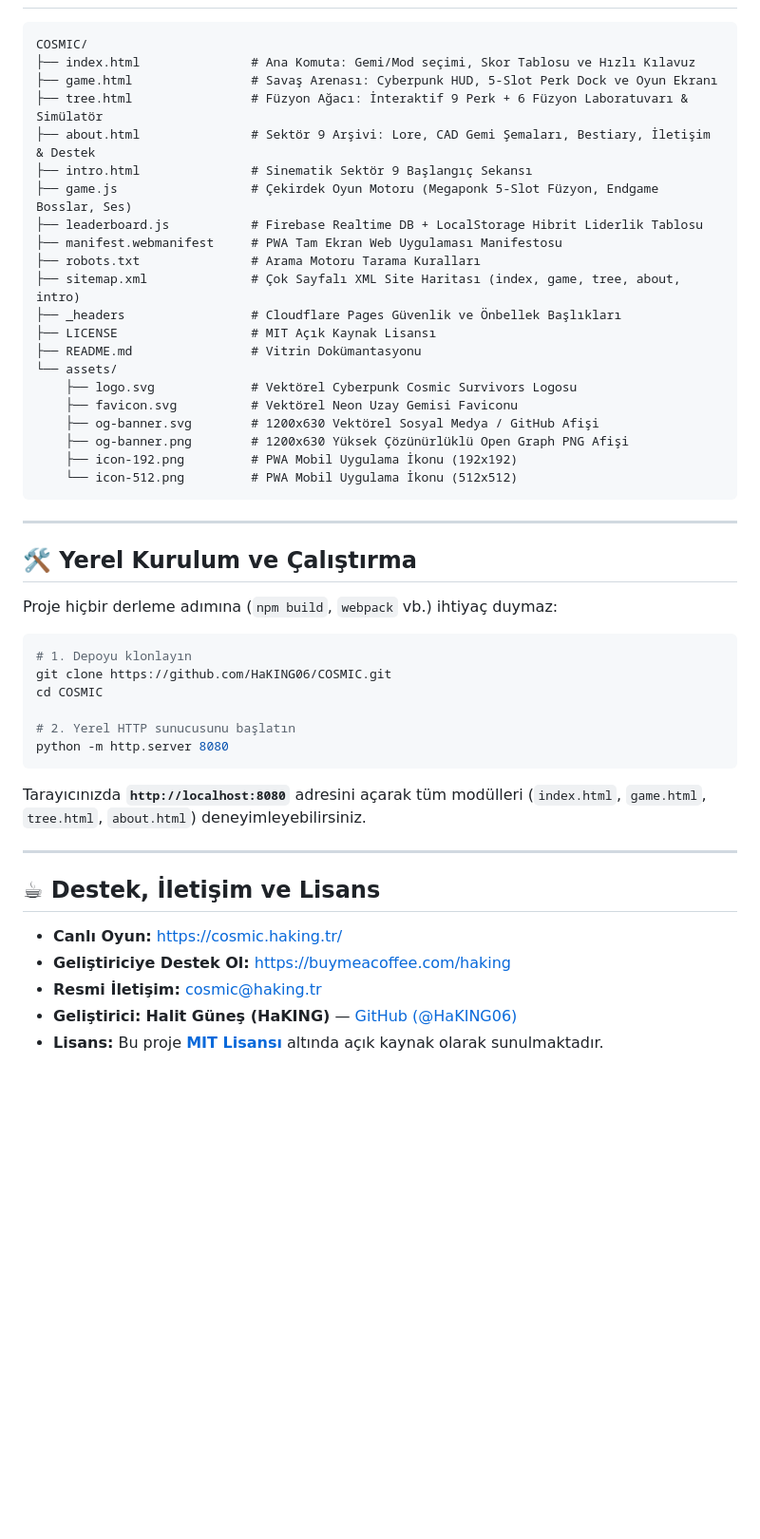
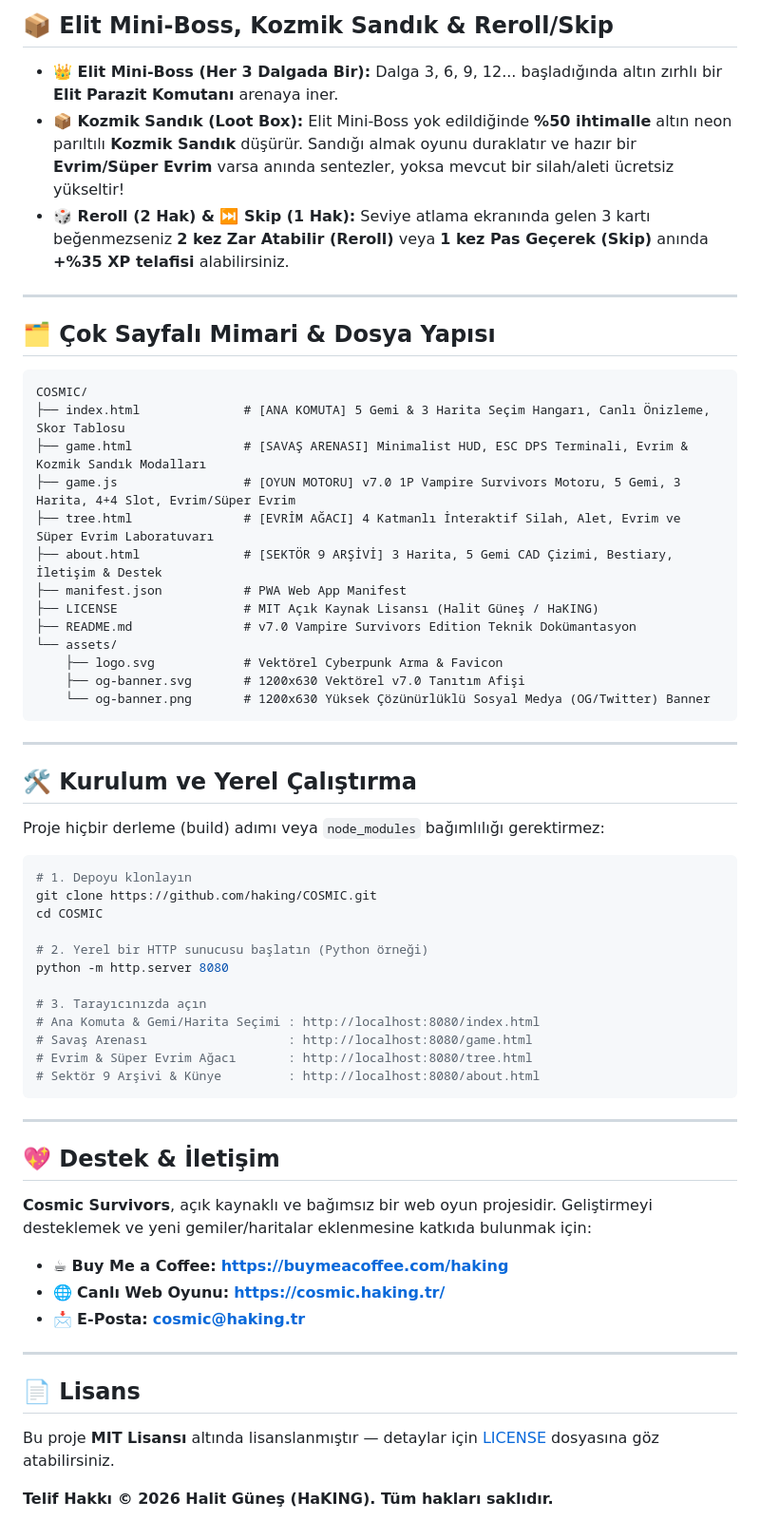
Before and after one commit to HaKING06/COSMIC, a Markdown page: README.md, the part around one of its changes. Shown at 95% size. GitHub-like rendering; blank space fills up the shorter version.

````diff
--- a/README.md
+++ b/README.md
@@ -102,51 +117,64 @@ Dalga 30'da oyuncunun ölümsüzleştiği can/kalkan döngüsü matematiksel ola
+## 📦 Elit Mini-Boss, Kozmik Sandık & Reroll/Skip
+
+- **👑 Elit Mini-Boss (Her 3 Dalgada Bir):** Dalga 3, 6, 9, 12... başladığında altın zırhlı bir **Elit Parazit Komutanı** arenaya iner.
+- **📦 Kozmik Sandık (Loot Box):** Elit Mini-Boss yok edildiğinde **%50 ihtimalle** altın neon parıltılı **Kozmik Sandık** düşürür. Sandığı almak oyunu duraklatır ve hazır bir **Evrim/Süper Evrim** varsa anında sentezler, yoksa mevcut bir silah/aleti ücretsiz yükseltir!
+- **🎲 Reroll (2 Hak) & ⏭️ Skip (1 Hak):** Seviye atlama ekranında gelen 3 kartı beğenmezseniz **2 kez Zar Atabilir (Reroll)** veya **1 kez Pas Geçerek (Skip)** anında **+%35 XP telafisi** alabilirsiniz.
+
+---
+
+## 🗂️ Çok Sayfalı Mimari & Dosya Yapısı
 
 ```text
 COSMIC/
-├── index.html               # Ana Komuta: Gemi/Mod seçimi, Skor Tablosu ve Hızlı Kılavuz
-├── game.html                # Savaş Arenası: Cyberpunk HUD, 5-Slot Perk Dock ve Oyun Ekranı
-├── tree.html                # Füzyon Ağacı: İnteraktif 9 Perk + 6 Füzyon Laboratuvarı & Simülatör
-├── about.html               # Sektör 9 Arşivi: Lore, CAD Gemi Şemaları, Bestiary, İletişim & Destek
-├── intro.html               # Sinematik Sektör 9 Başlangıç Sekansı
-├── game.js                  # Çekirdek Oyun Motoru (Megaponk 5-Slot Füzyon, Endgame Bosslar, Ses)
-├── leaderboard.js           # Firebase Realtime DB + LocalStorage Hibrit Liderlik Tablosu
-├── manifest.webmanifest     # PWA Tam Ekran Web Uygulaması Manifestosu
-├── robots.txt               # Arama Motoru Tarama Kuralları
-├── sitemap.xml              # Çok Sayfalı XML Site Haritası (index, game, tree, about, intro)
-├── _headers                 # Cloudflare Pages Güvenlik ve Önbellek Başlıkları
-├── LICENSE                  # MIT Açık Kaynak Lisansı
-├── README.md                # Vitrin Dokümantasyonu
+├── index.html              # [ANA KOMUTA] 5 Gemi & 3 Harita Seçim Hangarı, Canlı Önizleme, Skor Tablosu
+├── game.html               # [SAVAŞ ARENASI] Minimalist HUD, ESC DPS Terminali, Evrim & Kozmik Sandık Modalları
+├── game.js                 # [OYUN MOTORU] v7.0 1P Vampire Survivors Motoru, 5 Gemi, 3 Harita, 4+4 Slot, Evrim/Süper Evrim
+├── tree.html               # [EVRİM AĞACI] 4 Katmanlı İnteraktif Silah, Alet, Evrim ve Süper Evrim Laboratuvarı
+├── about.html              # [SEKTÖR 9 ARŞİVİ] 3 Harita, 5 Gemi CAD Çizimi, Bestiary, İletişim & Destek
+├── manifest.json           # PWA Web App Manifest
+├── LICENSE                 # MIT Açık Kaynak Lisansı (Halit Güneş / HaKING)
+├── README.md               # v7.0 Vampire Survivors Edition Teknik Dokümantasyon
 └── assets/
-    ├── logo.svg             # Vektörel Cyberpunk Cosmic Survivors Logosu
-    ├── favicon.svg          # Vektörel Neon Uzay Gemisi Faviconu
-    ├── og-banner.svg        # 1200x630 Vektörel Sosyal Medya / GitHub Afişi
-    ├── og-banner.png        # 1200x630 Yüksek Çözünürlüklü Open Graph PNG Afişi
-    ├── icon-192.png         # PWA Mobil Uygulama İkonu (192x192)
-    └── icon-512.png         # PWA Mobil Uygulama İkonu (512x512)
+    ├── logo.svg            # Vektörel Cyberpunk Arma & Favicon
+    ├── og-banner.svg       # 1200x630 Vektörel v7.0 Tanıtım Afişi
+    └── og-banner.png       # 1200x630 Yüksek Çözünürlüklü Sosyal Medya (OG/Twitter) Banner
 ```
 
 ---
 
-## 🛠️ Yerel Kurulum ve Çalıştırma
+## 🛠️ Kurulum ve Yerel Çalıştırma
 
-Proje hiçbir derleme adımına (`npm build`, `webpack` vb.) ihtiyaç duymaz:
+Proje hiçbir derleme (build) adımı veya `node_modules` bağımlılığı gerektirmez:
 
 ```bash
 # 1. Depoyu klonlayın
-git clone https://github.com/HaKING06/COSMIC.git
+git clone https://github.com/haking/COSMIC.git
 cd COSMIC
 
-# 2. Yerel HTTP sunucusunu başlatın
+# 2. Yerel bir HTTP sunucusu başlatın (Python örneği)
 python -m http.server 8080
+
+# 3. Tarayıcınızda açın
+# Ana Komuta & Gemi/Harita Seçimi : http://localhost:8080/index.html
+# Savaş Arenası                   : http://localhost:8080/game.html
+# Evrim & Süper Evrim Ağacı       : http://localhost:8080/tree.html
+# Sektör 9 Arşivi & Künye         : http://localhost:8080/about.html
 ```
-
-Tarayıcınızda **`http://localhost:8080`** adresini açarak tüm modülleri (`index.html`, `game.html`, `tree.html`, `about.html`) deneyimleyebilirsiniz.
 
 ---
 
-## ☕ Destek, İletişim ve Lisans
+## 💖 Destek & İletişim
 
-- **Canlı Oyun:** [https://cosmic.haking.tr/](https://cosmic.haking.tr/)
-- **Geliştiriciye Destek Ol:** [https://buymeacoffee.com/haking](https://buymeacoffee.com/haking)
-- **Resmi İletişim:** [cosmic@haking.tr](mailto:cosmic@haking.tr)
-- **Geliştirici:** **Halit Güneş (HaKING)** — [GitHub (@HaKING06)](https://github.com/HaKING06)
-- **Lisans:** Bu proje **[MIT Lisansı](LICENSE)** altında açık kaynak olarak sunulmaktadır.
+**Cosmic Survivors**, açık kaynaklı ve bağımsız bir web oyun projesidir. Geliştirmeyi desteklemek ve yeni gemiler/haritalar eklenmesine katkıda bulunmak için:
+
+- ☕ **Buy Me a Coffee:** [**https://buymeacoffee.com/haking**](https://buymeacoffee.com/haking)
+- 🌐 **Canlı Web Oyunu:** [**https://cosmic.haking.tr/**](https://cosmic.haking.tr/)
+- 📩 **E-Posta:** [**cosmic@haking.tr**](mailto:cosmic@haking.tr)
+
+---
+
+## 📄 Lisans
+
+Bu proje **MIT Lisansı** altında lisanslanmıştır — detaylar için [LICENSE](LICENSE) dosyasına göz atabilirsiniz.
+
+**Telif Hakkı © 2026 Halit Güneş (HaKING). Tüm hakları saklıdır.**
````
Also changed, not shown: other parts of README.md (+87 -72 lines), assets/og-banner.png, 9 other files.
